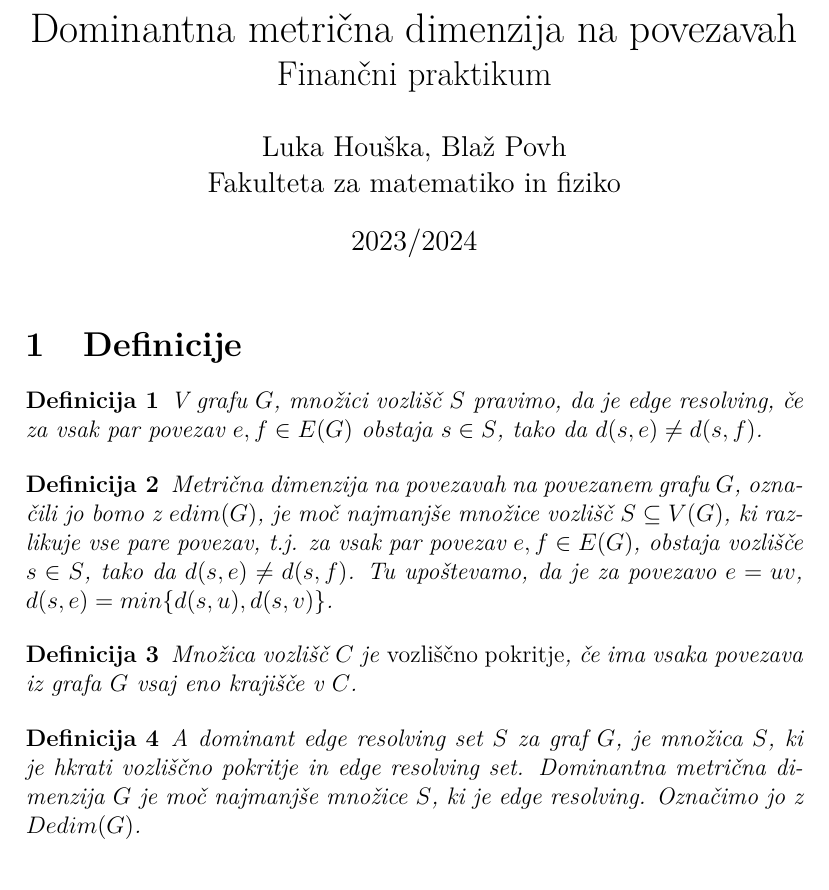
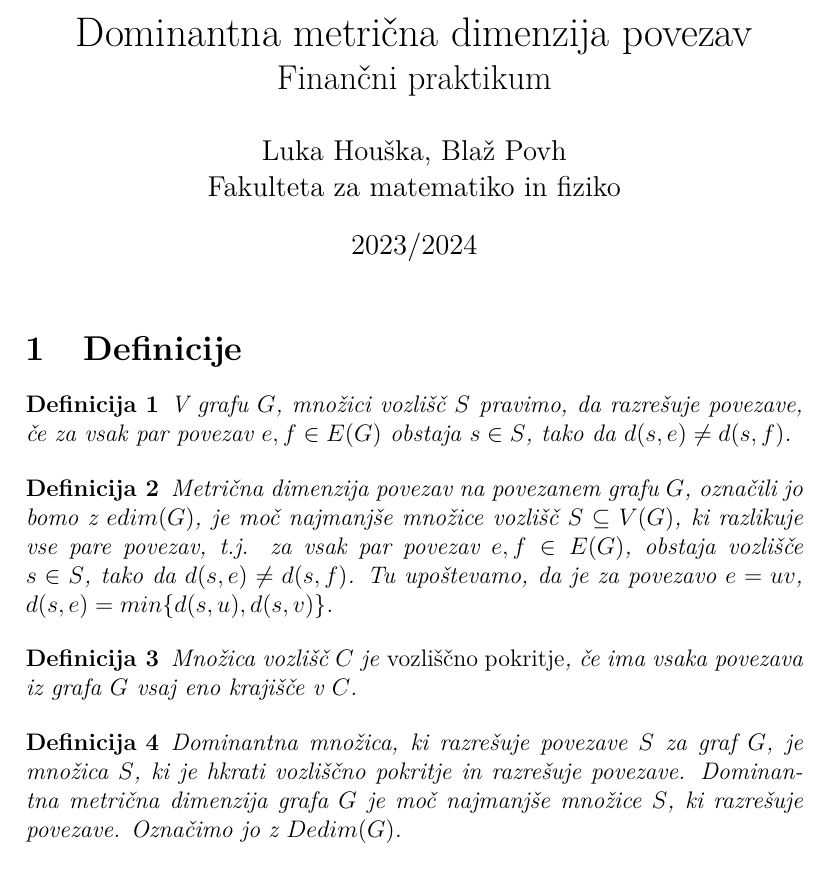
Before and after one commit to lukahouska/Dominant-Edge-Metric-Dimension, a LaTeX document (kratek_opis.tex): part of page 1 of 2, cut so that both start at the same text. Compiled offline with pdfLaTeX.

Commit message:
Update kratek_opis.tex

```diff
--- a/kratek_opis.tex
+++ b/kratek_opis.tex
@@ -17,7 +17,7 @@
 \newtheorem{definicija}{Definicija}
 \newtheorem{posledica}{Posledica}
 
-\title{Dominantna metrična dimenzija na povezavah \\
+\title{Dominantna metrična dimenzija povezav \\
 \Large Finančni praktikum}
 \author{Luka Houška, Blaž Povh \\
 Fakulteta za matematiko in fiziko}
@@ -30,11 +30,11 @@ Fakulteta za matematiko in fiziko}
 
 \section{Definicije}
     \begin{definicija}
-        V grafu $G$, množici vozlišč $S$ pravimo, da je edge resolving, če za vsak par povezav $e, f \in E(G)$ obstaja $s \in S$, tako da $d(s, e) \neq  d(s, f)$.
+        V grafu $G$, množici vozlišč $S$ pravimo, da razrešuje povezave, če za vsak par povezav $e, f \in E(G)$ obstaja $s \in S$, tako da $d(s, e) \neq  d(s, f)$.
     \end{definicija}
 
     \begin{definicija}
-        Metrična dimenzija na povezavah na  povezanem grafu $G$, označili jo bomo z $edim(G)$, je moč najmanjše množice vozlišč $S\subseteq V(G)$, ki razlikuje vse pare povezav, t.j. za vsak par povezav $e, f \in E(G)$, obstaja vozlišče $s \in S$, tako da $d(s, e) \neq d(s, f )$. Tu upoštevamo, da je za povezavo $e=uv$, $d(s, e) = min\{d(s, u), d(s, v)\}$.
+        Metrična dimenzija povezav na  povezanem grafu $G$, označili jo bomo z $edim(G)$, je moč najmanjše množice vozlišč $S\subseteq V(G)$, ki razlikuje vse pare povezav, t.j. za vsak par povezav $e, f \in E(G)$, obstaja vozlišče $s \in S$, tako da $d(s, e) \neq d(s, f )$. Tu upoštevamo, da je za povezavo $e=uv$, $d(s, e) = min\{d(s, u), d(s, v)\}$.
     \end{definicija}
 
     \begin{definicija}
@@ -42,7 +42,7 @@ Fakulteta za matematiko in fiziko}
     \end{definicija}
 
     \begin{definicija}
-        A dominant edge resolving set $S$ za graf $G$, je množica $S$, ki je hkrati vozliščno pokritje in edge resolving set. Dominantna metrična dimenzija $G$ je moč najmanjše množice $S$, ki je edge resolving. Označimo jo z $Dedim(G)$.
+        Dominantna množica, ki razrešuje povezave $S$ za graf $G$, je množica $S$, ki je hkrati vozliščno pokritje in razrešuje povezave. Dominantna metrična dimenzija grafa $G$ je moč najmanjše množice $S$, ki razrešuje povezave. Označimo jo z $Dedim(G)$.
     \end{definicija}
 
 \section{Navodilo naloge}
```
